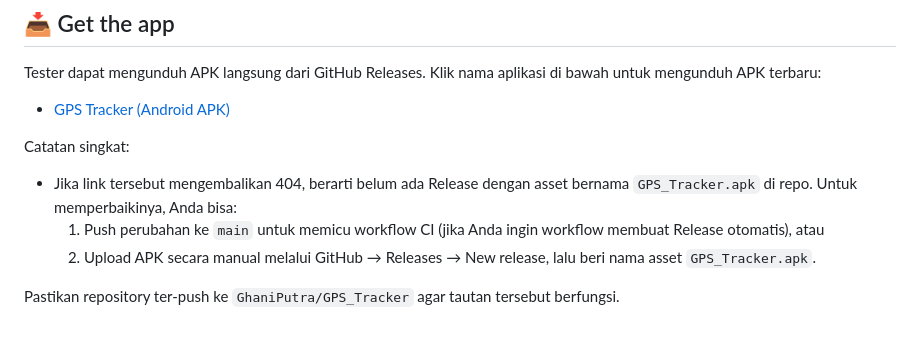
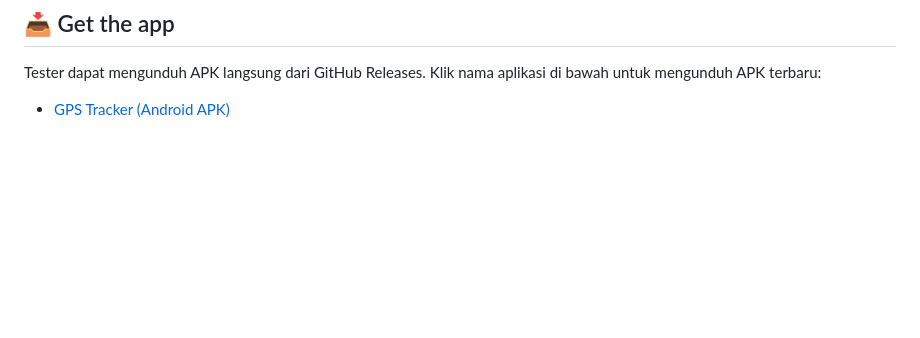
Before and after one commit to GhaniPutra/GPS_Tracker, a Markdown page: README.md, the part around the change. Drawn GitHub-style; blank space fills up the shorter version.

```diff
--- a/README.md
+++ b/README.md
@@ -141,10 +141,3 @@ Untuk halaman kosong seperti “Belum ada perangkat yang ditambahkan”.
 Tester dapat mengunduh APK langsung dari GitHub Releases. Klik nama aplikasi di bawah untuk mengunduh APK terbaru:
 
 - [GPS Tracker (Android APK)](https://github.com/GhaniPutra/GPS_Tracker/releases/latest/download/GPS_Tracker.apk)
-
-Catatan singkat:
-- Jika link tersebut mengembalikan 404, berarti belum ada Release dengan asset bernama `GPS_Tracker.apk` di repo. Untuk memperbaikinya, Anda bisa:
-	1. Push perubahan ke `main` untuk memicu workflow CI (jika Anda ingin workflow membuat Release otomatis), atau
-	2. Upload APK secara manual melalui GitHub → Releases → New release, lalu beri nama asset `GPS_Tracker.apk`.
-
-Pastikan repository ter-push ke `GhaniPutra/GPS_Tracker` agar tautan tersebut berfungsi.
```
